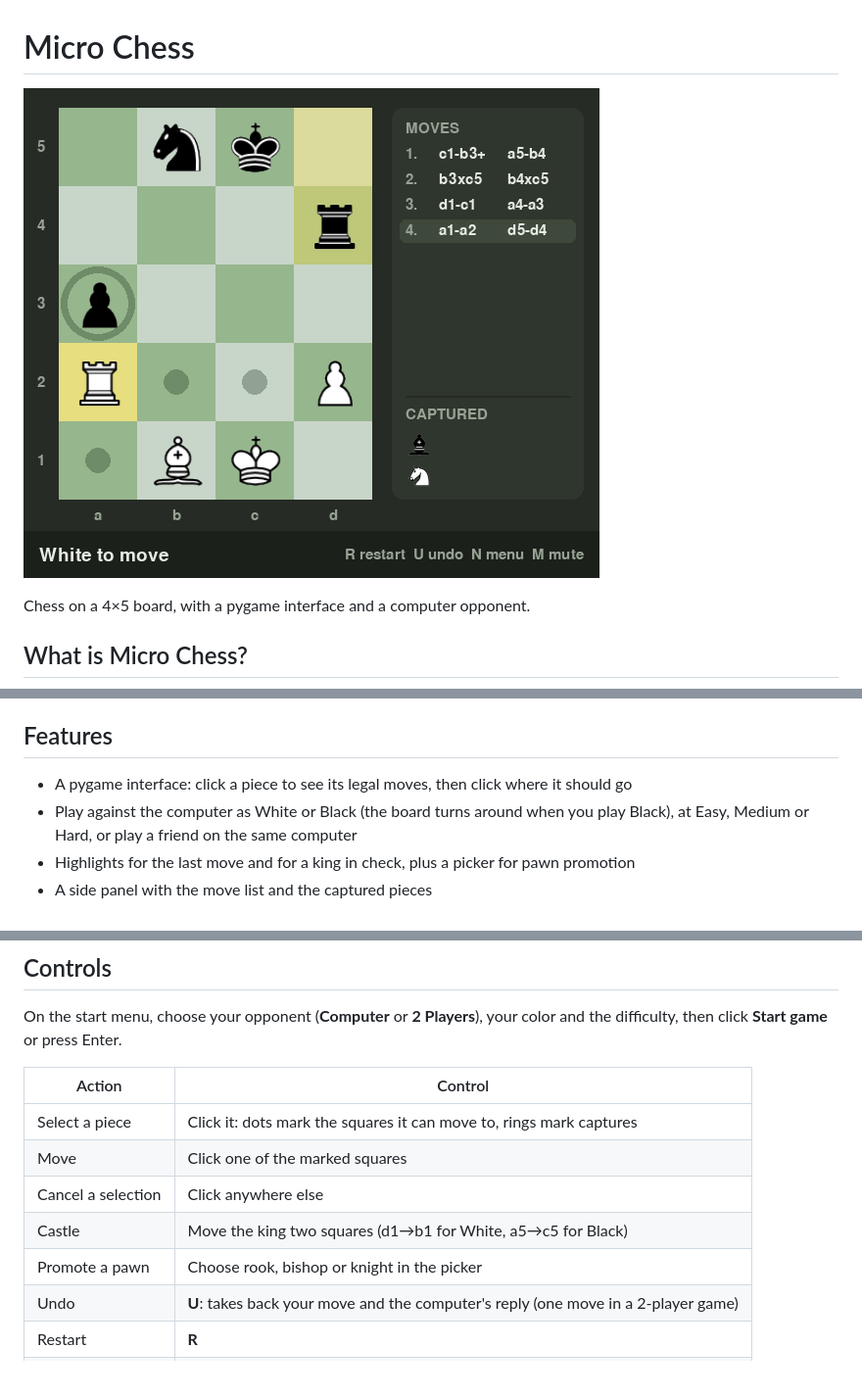
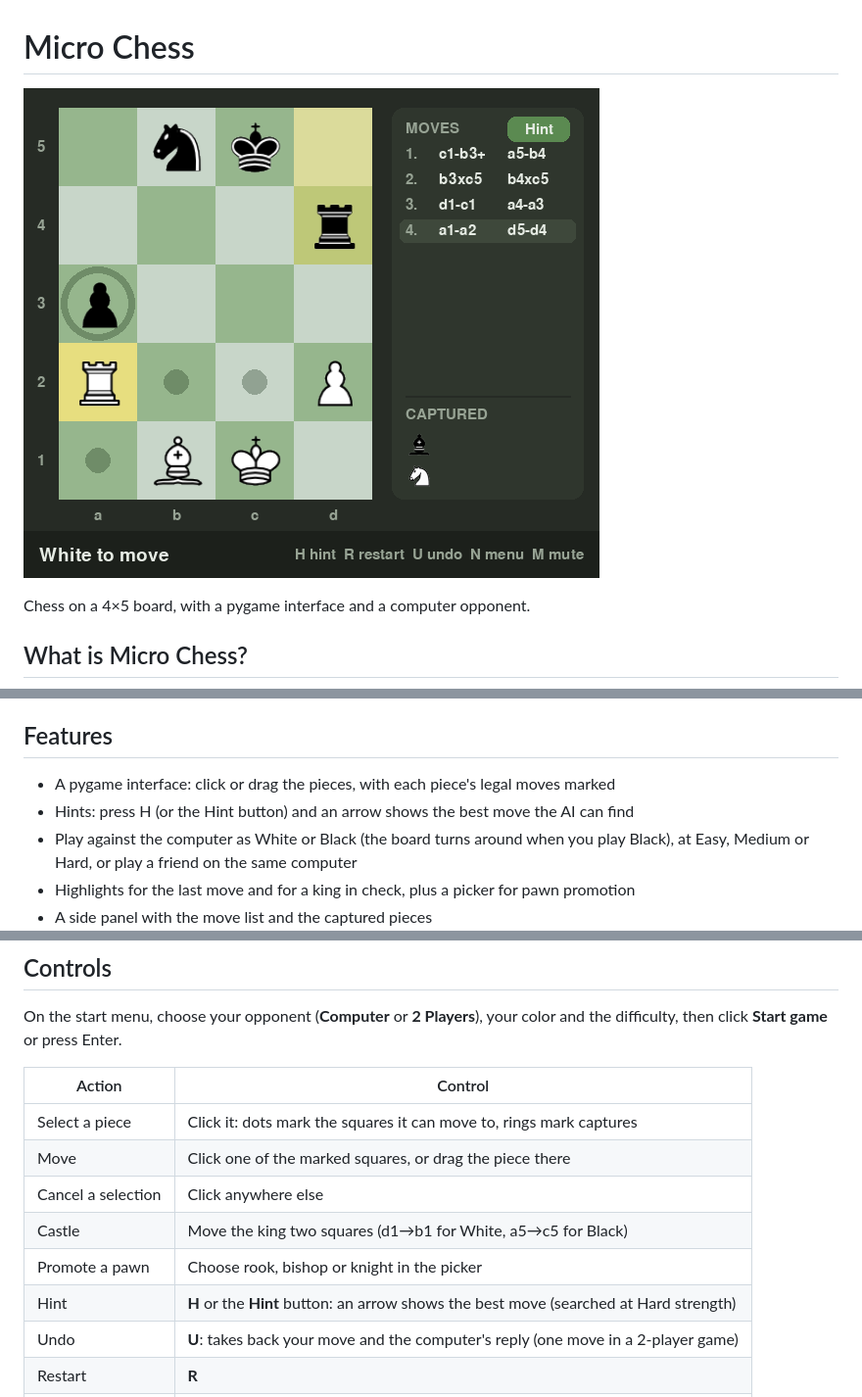
Before and after one commit to nikhilkumar1226/Mirco-Chess, a Markdown page: README.md, 3 parts joined by grey strips. Shown at 98% size. GitHub-like rendering; pictures changed too: docs/screenshot.png; blank space fills up the shorter version.

```diff
--- a/README.md
+++ b/README.md
@@ -44,7 +44,8 @@ The pieces move as in ordinary chess, with these differences:
 
 ## Features
 
-- A pygame interface: click a piece to see its legal moves, then click where it should go
+- A pygame interface: click or drag the pieces, with each piece's legal moves marked
+- Hints: press H (or the Hint button) and an arrow shows the best move the AI can find
 - Play against the computer as White or Black (the board turns around when you play Black), at
   Easy, Medium or Hard, or play a friend on the same computer
 - Highlights for the last move and for a king in check, plus a picker for pawn promotion
@@ -87,10 +88,11 @@ difficulty, then click **Start game** or press Enter.
 | Action | Control |
 | --- | --- |
 | Select a piece | Click it: dots mark the squares it can move to, rings mark captures |
-| Move | Click one of the marked squares |
+| Move | Click one of the marked squares, or drag the piece there |
 | Cancel a selection | Click anywhere else |
 | Castle | Move the king two squares (d1→b1 for White, a5→c5 for Black) |
 | Promote a pawn | Choose rook, bishop or knight in the picker |
+| Hint | **H** or the **Hint** button: an arrow shows the best move (searched at Hard strength) |
 | Undo | **U**: takes back your move and the computer's reply (one move in a 2-player game) |
 | Restart | **R** |
 | Back to the menu | **N** |
```
Also changed, not shown: other parts of README.md (+1 -1 lines), 2 other files.
